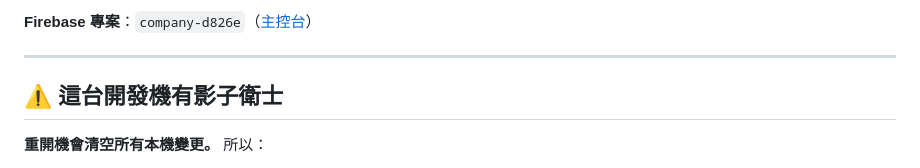
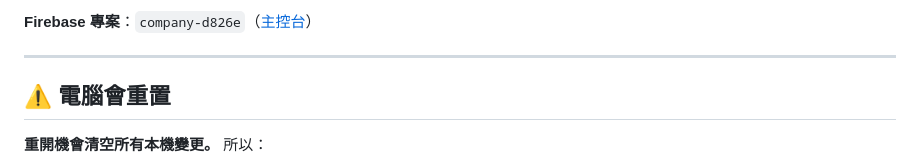
Before and after one commit to hengda188188-png/company-events, a Markdown page: 維護指南.md, the part around the change. Rendered like a GitHub page.

Commit message:
Revise warning regarding computer reset
Updated warning about computer reset and local changes.

```diff
--- a/維護指南.md
+++ b/維護指南.md
@@ -45,7 +45,7 @@ cd company-events
 
 ---
 
-## ⚠️ 這台開發機有影子衛士
+## ⚠️ 電腦會重置
 
 **重開機會清空所有本機變更。** 所以：
 
```
